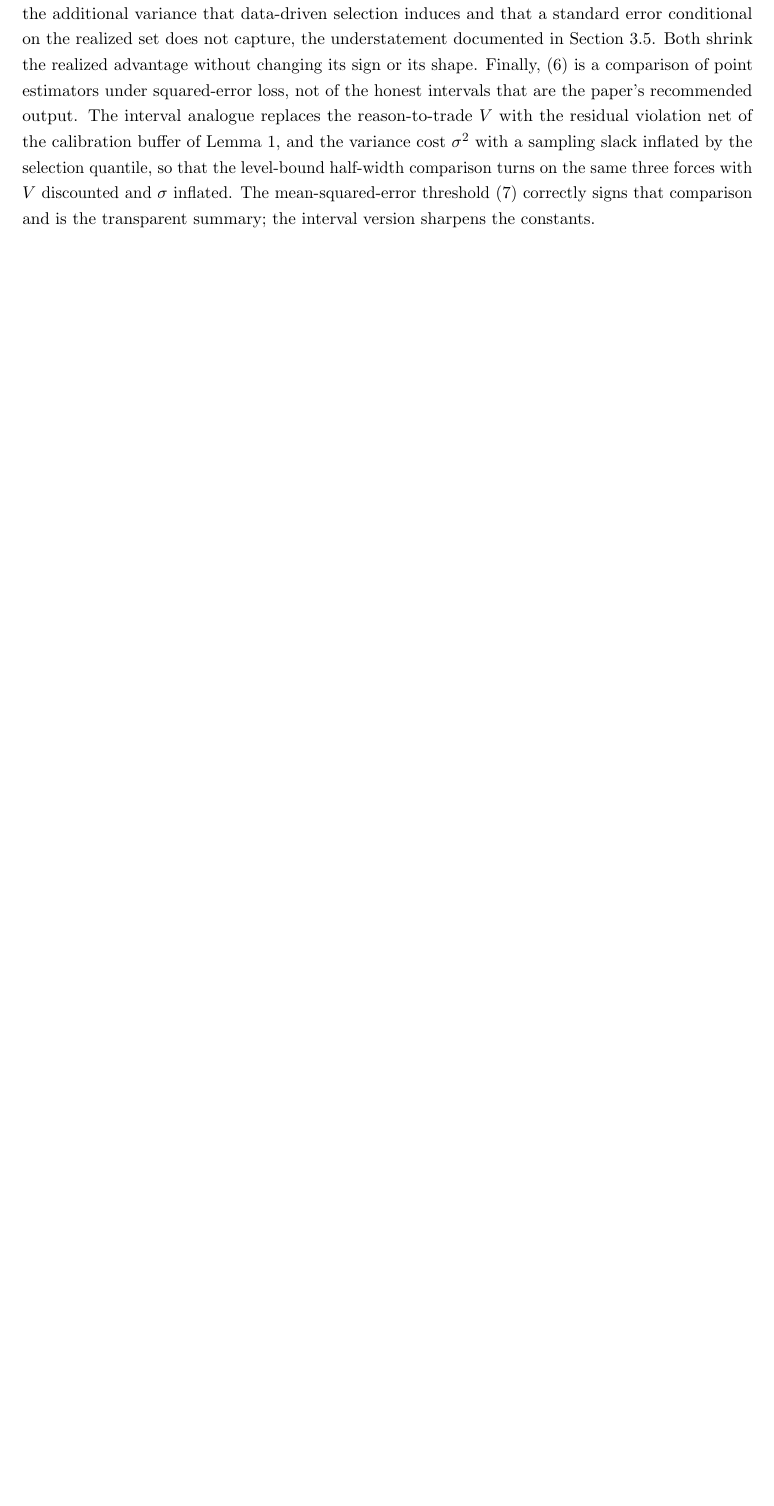
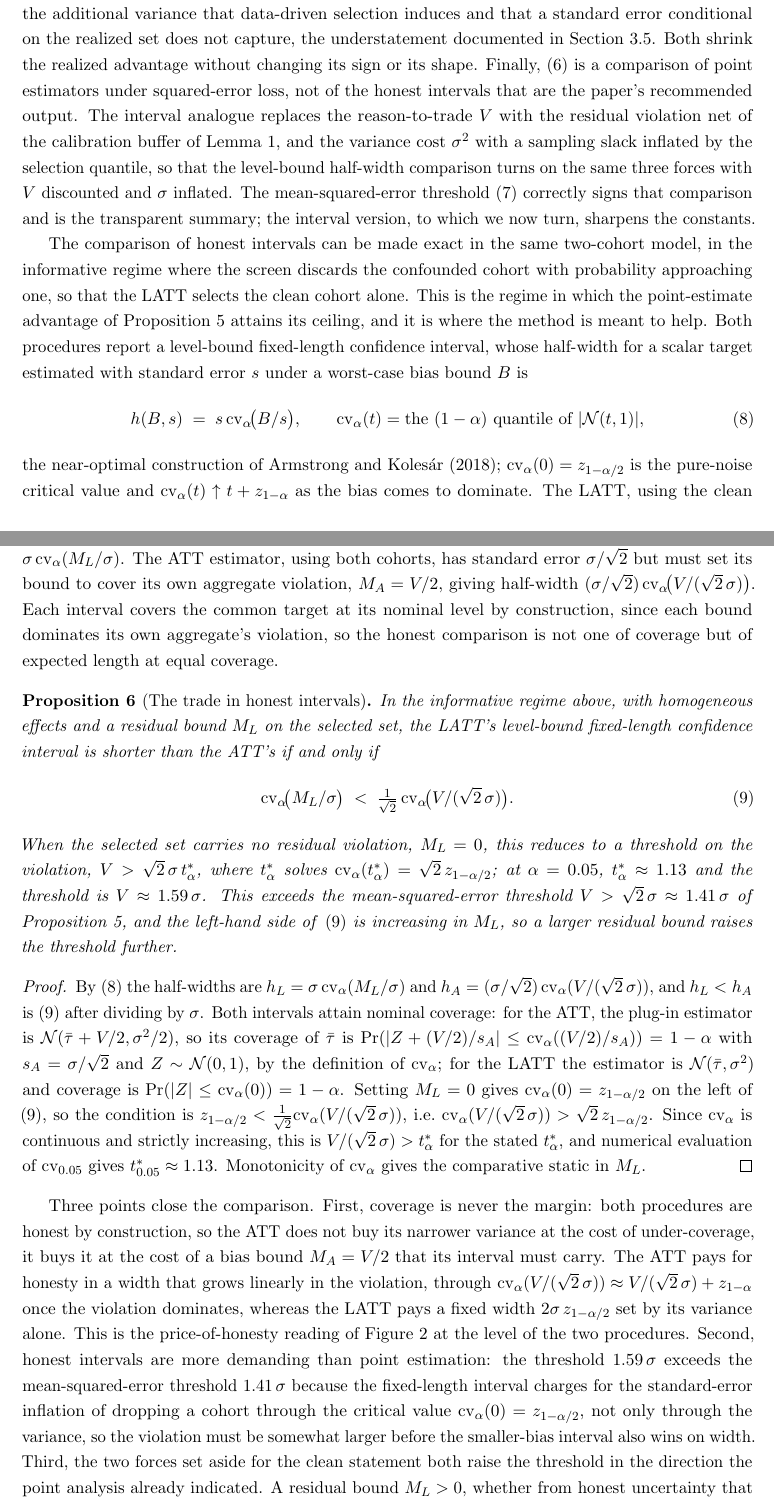
Before and after one commit to parush2101/honest-latt-sim, a LaTeX paper (paper.tex): part of page 11 of 21 before the commit and two parts of pages 11 and 12 of 22 after it, the two joined at a grey line, cut so that both start at the same text, the shorter picture padded with empty space. Compiled offline with pdfLaTeX.

Commit message:
Add interval-dominance result (Prop 6): honest FLCI width comparison
Level-bound FLCI half-widths h=s*cv_alpha(B/s). In the informative regime
the LATT's interval is shorter than the honest ATT's iff
cv_alpha(M_L/sigma) < (1/sqrt2) cv_alpha(V/(sqrt2 sigma)); with no residual
(M_L=0) this is V > sqrt2*sigma*t*, t*~1.13 at alpha=.05, i.e. V~1.59 sigma
-- above the MSE threshold 1.41 sigma, the surcharge fixed-length honesty
places on a smaller sample. Both intervals cover at nominal by construction,
so the margin is expected width, not coverage. interval_check.py verifies
the crossing and coverage by Monte Carlo.

Co-Authored-By: Claude Opus 4.8 <noreply@anthropic.com>

```diff
--- a/paper.tex
+++ b/paper.tex
@@ -518,4 +518,80 @@ buffer of Lemma~\ref{lem:calib}, and the variance cost $\sigma^2$ with a samplin
 slack inflated by the selection quantile, so that the level-bound half-width comparison
 turns on the same three forces with $V$ discounted and $\sigma$ inflated. The
 mean-squared-error threshold \eqref{eq:threshold} correctly signs that comparison and
-is the transparent summary; the interval version sharpens the constants.
+is the transparent summary; the interval version, to which we now turn, sharpens the
+constants.
+
+The comparison of honest intervals can be made exact in the same two-cohort model, in
+the informative regime where the screen discards the confounded cohort with
+probability approaching one, so that the LATT selects the clean cohort alone. This is
+the regime in which the point-estimate advantage of Proposition~\ref{prop:dominance}
+attains its ceiling, and it is where the method is meant to help. Both procedures
+report a level-bound fixed-length confidence interval, whose half-width for a scalar
+target estimated with standard error $s$ under a worst-case bias bound $B$ is
+\begin{equation}\label{eq:flci-hw}
+h(B,s)\;=\;s\,\mathrm{cv}_\alpha\!\big(B/s\big),\qquad
+\mathrm{cv}_\alpha(t)=\text{the }(1-\alpha)\text{ quantile of }\lvert\mathcal N(t,1)\rvert,
+\end{equation}
+the near-optimal construction of \citet{armstrong2018}; $\mathrm{cv}_\alpha(0)=z_{1-\alpha/2}$
+is the pure-noise critical value and $\mathrm{cv}_\alpha(t)\uparrow t+z_{1-\alpha}$ as
+the bias comes to dominate. The LATT, using the clean cohort alone, is unbiased with
+standard error $\sigma$ and a residual-violation bound $M_L$, giving half-width
+$\sigma\,\mathrm{cv}_\alpha(M_L/\sigma)$. The ATT estimator, using both cohorts, has
+standard error $\sigma/\sqrt2$ but must set its bound to cover its own aggregate
+violation, $M_A=V/2$, giving half-width
+$(\sigma/\sqrt2)\,\mathrm{cv}_\alpha\!\big(V/(\sqrt2\,\sigma)\big)$. Each interval
+covers the common target at its nominal level by construction, since each bound
+dominates its own aggregate's violation, so the honest comparison is not one of
+coverage but of expected length at equal coverage.
+
+\begin{proposition}[The trade in honest intervals]\label{prop:interval}
+In the informative regime above, with homogeneous effects and a residual bound $M_L$ on
+the selected set, the LATT's level-bound fixed-length confidence interval is shorter
+than the ATT's if and only if
+\begin{equation}\label{eq:interval-cond}
+\mathrm{cv}_\alpha\!\big(M_L/\sigma\big)\;<\;\tfrac{1}{\sqrt2}\,
+\mathrm{cv}_\alpha\!\big(V/(\sqrt2\,\sigma)\big).
+\end{equation}
+When the selected set carries no residual violation, $M_L=0$, this reduces to a
+threshold on the violation, $V>\sqrt2\,\sigma\,t^\ast_\alpha$, where $t^\ast_\alpha$
+solves $\mathrm{cv}_\alpha(t^\ast_\alpha)=\sqrt2\,z_{1-\alpha/2}$; at $\alpha=0.05$,
+$t^\ast_\alpha\approx1.13$ and the threshold is $V\approx1.59\,\sigma$. This exceeds
+the mean-squared-error threshold $V>\sqrt2\,\sigma\approx1.41\,\sigma$ of
+Proposition~\ref{prop:dominance}, and the left-hand side of \eqref{eq:interval-cond} is
+increasing in $M_L$, so a larger residual bound raises the threshold further.
+\end{proposition}
+
+\begin{proof}
+By \eqref{eq:flci-hw} the half-widths are $h_L=\sigma\,\mathrm{cv}_\alpha(M_L/\sigma)$
+and $h_A=(\sigma/\sqrt2)\,\mathrm{cv}_\alpha(V/(\sqrt2\,\sigma))$, and $h_L<h_A$ is
+\eqref{eq:interval-cond} after dividing by $\sigma$. Both intervals attain nominal
+coverage: for the ATT, the plug-in estimator is $\mathcal N(\bar\tau+V/2,\sigma^2/2)$,
+so its coverage of $\bar\tau$ is
+$\Pr(\lvert Z+ (V/2)/s_A\rvert\le \mathrm{cv}_\alpha((V/2)/s_A))=1-\alpha$ with
+$s_A=\sigma/\sqrt2$ and $Z\sim\mathcal N(0,1)$, by the definition of $\mathrm{cv}_\alpha$;
+for the LATT the estimator is $\mathcal N(\bar\tau,\sigma^2)$ and coverage is
+$\Pr(\lvert Z\rvert\le\mathrm{cv}_\alpha(0))=1-\alpha$. Setting $M_L=0$ gives
+$\mathrm{cv}_\alpha(0)=z_{1-\alpha/2}$ on the left of \eqref{eq:interval-cond}, so the
+condition is $z_{1-\alpha/2}<\tfrac1{\sqrt2}\mathrm{cv}_\alpha(V/(\sqrt2\,\sigma))$,
+i.e.\ $\mathrm{cv}_\alpha(V/(\sqrt2\,\sigma))>\sqrt2\,z_{1-\alpha/2}$. Since
+$\mathrm{cv}_\alpha$ is continuous and strictly increasing, this is
+$V/(\sqrt2\,\sigma)>t^\ast_\alpha$ for the stated $t^\ast_\alpha$, and numerical
+evaluation of $\mathrm{cv}_{0.05}$ gives $t^\ast_{0.05}\approx1.13$. Monotonicity of
+$\mathrm{cv}_\alpha$ gives the comparative static in $M_L$.
+\end{proof}
+
+Three points close the comparison. First, coverage is never the margin: both procedures
+are honest by construction, so the ATT does not buy its narrower variance at the cost of
+under-coverage, it buys it at the cost of a bias bound $M_A=V/2$ that its interval must
+carry. The ATT pays for honesty in a width that grows linearly in the violation, through
+$\mathrm{cv}_\alpha(V/(\sqrt2\,\sigma))\approx V/(\sqrt2\,\sigma)+z_{1-\alpha}$ once the
+violation dominates, whereas the LATT pays a fixed width $2\sigma\,z_{1-\alpha/2}$ set by
+its variance alone. This is the price-of-honesty reading of Figure~\ref{fig:layer2} at the
+level of the two procedures. Second, honest intervals are more demanding than point
+estimation: the threshold $1.59\,\sigma$ exceeds the mean-squared-error threshold
+$1.41\,\sigma$ because the fixed-length interval charges for the standard-error inflation
+of dropping a cohort through the critical value $\mathrm{cv}_\alpha(0)=z_{1-\alpha/2}$,
+not only through the variance, so the violation must be somewhat larger before the
+smaller-bias interval also wins on width. Third, the two forces set aside for the clean
+statement both raise the threshold in the direction the point analysis already indicated.
+A residual bound $M_L>0$, whether from honest uncertainty that the selected set is truly
```
Also changed, not shown: paper.tex (9 more changed lines), 1 other file.
